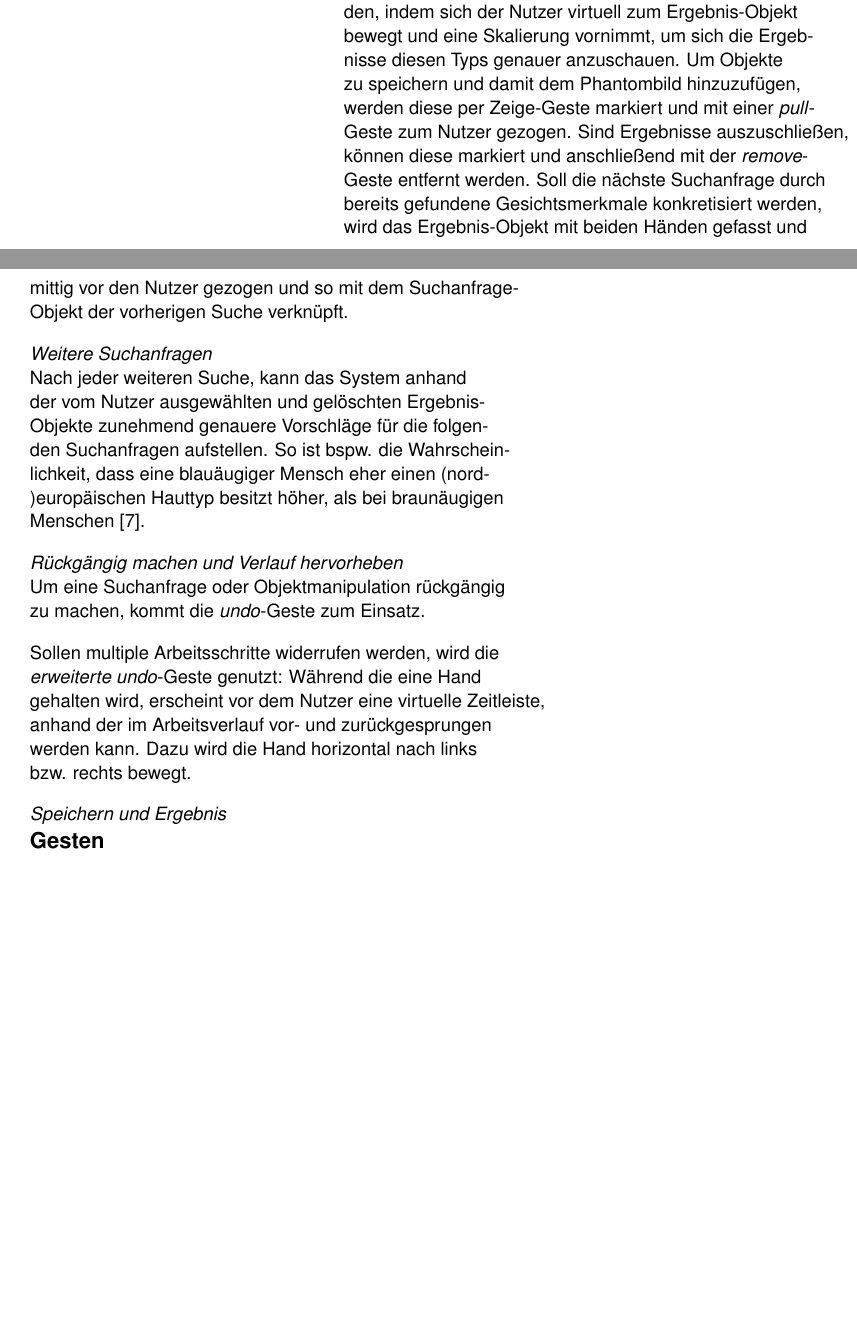
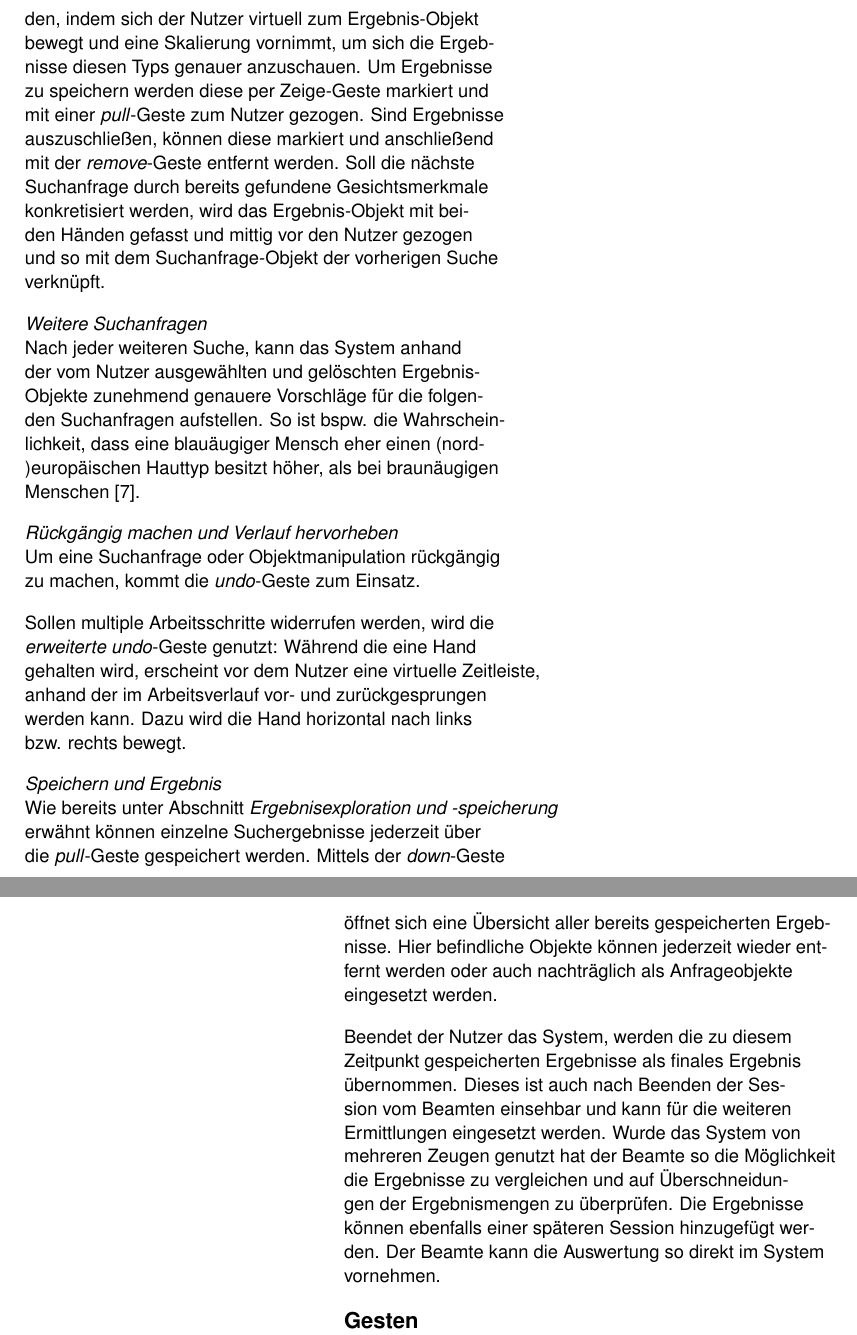
Before and after one commit to heinerludwig/informationRetrievalPaper, a LaTeX document (extended-abstract.tex): two parts of the columns of page 4 of 5 before the commit and two parts of the columns of pages 4 and 5 of 6 after it, joined at a grey line, cut so that both start at the same text, the shorter picture padded with empty space. Compiled offline with pdfLaTeX.

Commit message:
add saving section

```diff
--- a/extended-abstract.tex
+++ b/extended-abstract.tex
@@ -185,7 +186,7 @@ Durch die navigation-geste kann der Nutzer den „Ergebnis-Raum“
 translatieren, skallieren und rotieren. Ist bspw. ein Suchergebnis
 passend, kann die Menge ähnlicher Suchergebnisse vergrößert und die
 Granularität verfeinert werden werden, indem sich der Nutzer virtuell zum Ergebnis-Objekt bewegt und eine Skalierung vornimmt, um sich die Ergebnisse diesen Typs genauer anzuschauen.
-Um Objekte zu speichern und damit dem Phantombild hinzuzufügen, werden diese per Zeige-Geste markiert und mit einer \textit{pull}-Geste zum Nutzer gezogen. Sind Ergebnisse auszuschließen, können diese markiert und anschließend mit der \textit{remove}-Geste entfernt werden.
+Um Ergebnisse zu speichern werden diese per Zeige-Geste markiert und mit einer \textit{pull}-Geste zum Nutzer gezogen. Sind Ergebnisse auszuschließen, können diese markiert und anschließend mit der \textit{remove}-Geste entfernt werden.
 Soll die nächste Suchanfrage durch bereits gefundene Gesichtsmerkmale konkretisiert werden, wird das Ergebnis-Objekt mit beiden Händen gefasst und mittig vor den Nutzer gezogen und so mit dem Suchanfrage-Objekt der vorherigen Suche verknüpft.
 
 \subsubsection{Weitere Suchanfragen}
@@ -208,7 +209,9 @@ werden kann. Dazu wird die Hand horizontal nach links bzw. rechts
 bewegt.
 
 \subsubsection{Speichern und Ergebnis}
+Wie bereits unter Abschnitt \textit{Ergebnisexploration und -speicherung} erwähnt können einzelne Suchergebnisse jederzeit über die \textit{pull}-Geste gespeichert werden. Mittels der \textit{down}-Geste öffnet sich eine Übersicht aller bereits gespeicherten Ergebnisse. Hier befindliche Objekte können jederzeit wieder entfernt werden oder auch nachträglich als Anfrageobjekte eingesetzt werden.
 
+Beendet der Nutzer das System, werden die zu diesem Zeitpunkt gespeicherten Ergebnisse als finales Ergebnis übernommen. Dieses ist auch nach Beenden der Session vom Beamten einsehbar und kann für die weiteren Ermittlungen eingesetzt werden. Wurde das System von mehreren Zeugen genutzt hat der Beamte so die Möglichkeit die Ergebnisse zu vergleichen und auf Überschneidungen der Ergebnismengen zu überprüfen. Die Ergebnisse können ebenfalls einer späteren Session hinzugefügt werden. Der Beamte kann die Auswertung so direkt im System vornehmen.
 
 \section{Gesten}
 Gesten sollen logisch, intuitiv einfach zu erlernen und ergonomisch auszuführen sein~\cite{3dinteraction:book}.
```
Also changed, not shown: extended-abstract.tex (9 more changed lines).
